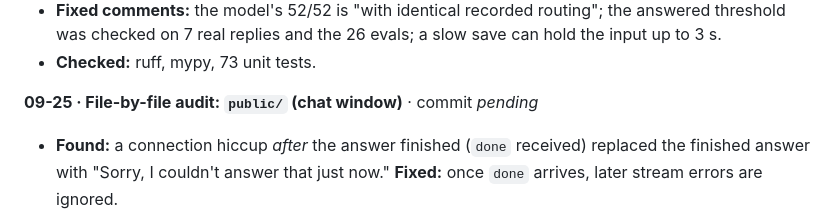
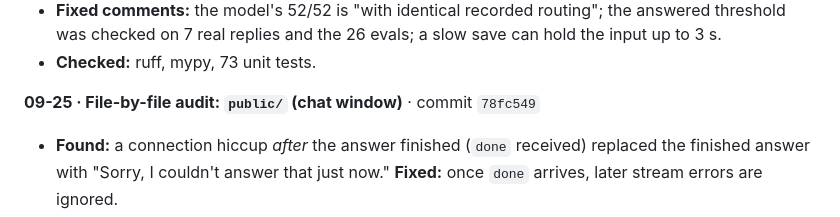
Before and after one commit to bigredcoder/cadre-chatbot, a Markdown page: build-process.md, the part around the change. GitHub-like rendering.

Commit message:
Log commit hash in build process
Co-Authored-By: Claude Opus 5.5 <noreply@anthropic.com>

```diff
--- a/build-process.md
+++ b/build-process.md
@@ -718,7 +718,7 @@ and never judged it as a visitor would.
   to 3 s.
 - **Checked:** ruff, mypy, 73 unit tests.
 
-**09-25 · File-by-file audit: `public/` (chat window)** · commit _pending_
+**09-25 · File-by-file audit: `public/` (chat window)** · commit `78fc549`
 - **Found:** a connection hiccup *after* the answer finished (`done` received) replaced the
   finished answer with "Sorry, I couldn't answer that just now." **Fixed:** once `done`
   arrives, later stream errors are ignored.
```
